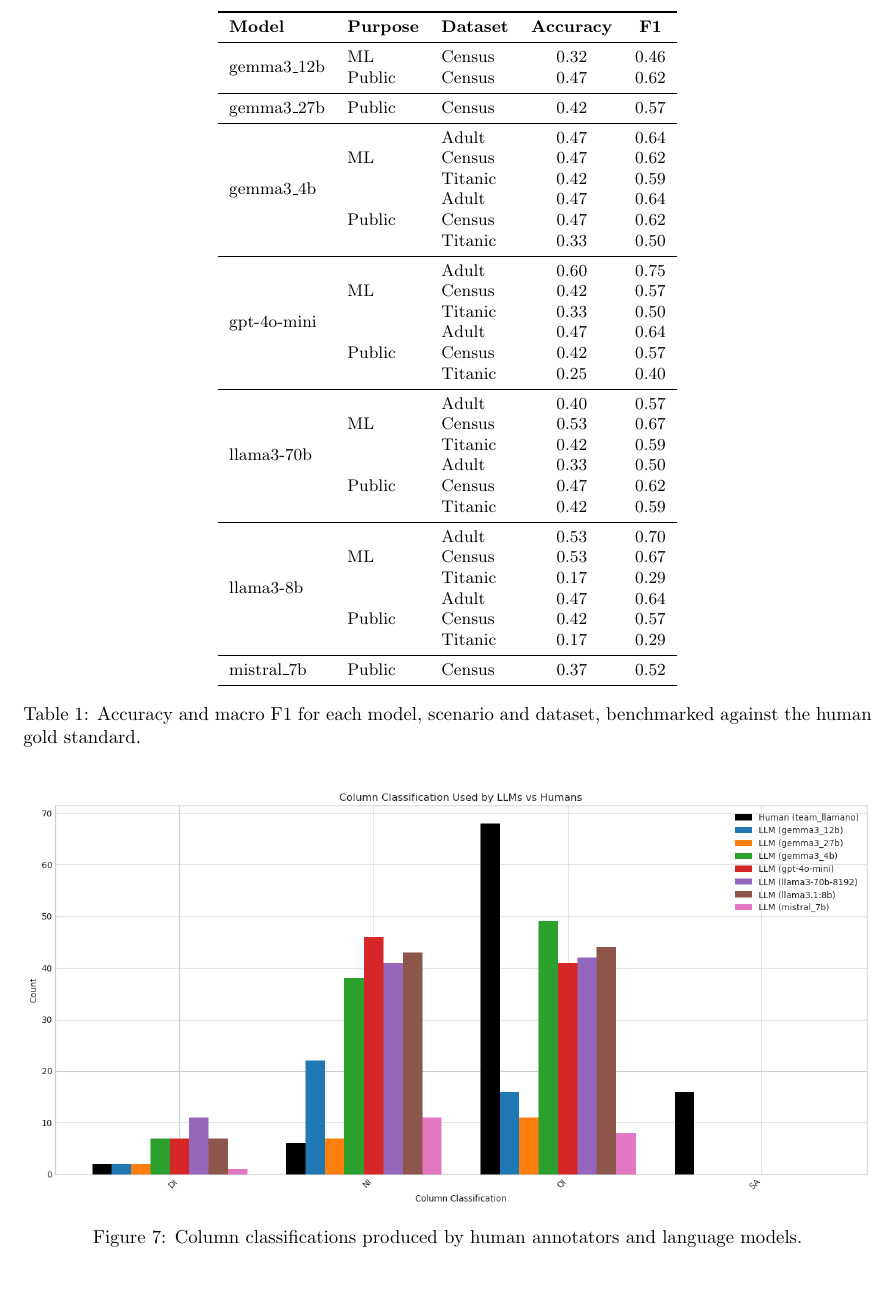
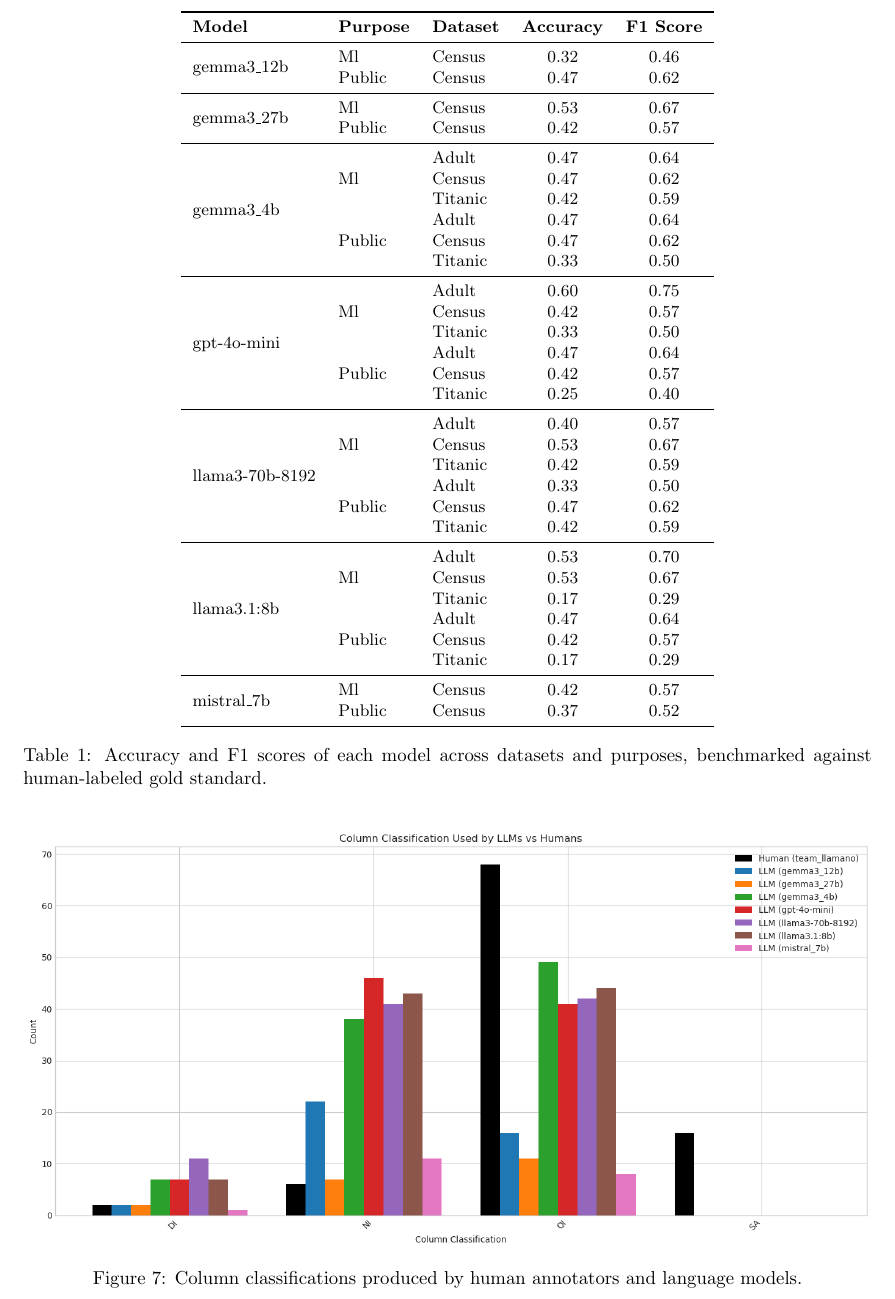
Before and after one commit to LeanderZiehm/ai-project-course-paper-latex, a LaTeX document (main.tex): part of page 14 of 18 before the commit and part of page 14 of 19 after it, cut so that both start at the same text. Compiled offline with pdfLaTeX.

Commit message:
new table

```diff
--- a/main.tex
+++ b/main.tex
@@ -506,52 +506,57 @@
 Performance was lower on Titanic, whose small size yields fewer examples per column and makes classification harder for both humans and models.
 No single model dominated across all tasks, which suggests that prompt and context design still play a major role.
 
-\begin{table}[h]
+\begin{table}[h!]
 \centering
 \small
 \begin{tabular}{lllccl}
 \toprule
-\textbf{Model} & \textbf{Purpose} & \textbf{Dataset} & \textbf{Accuracy} & \textbf{F1} \\
+\textbf{Model} & \textbf{Purpose} & \textbf{Dataset} & \textbf{Accuracy} & \textbf{F1 Score} \\
 \midrule
-\multirow{2}{*}{gemma3\_12b} & ML & Census & 0.32 & 0.46 \\
-                             & Public & Census & 0.47 & 0.62 \\
+\multirow{2}{*}{gemma3\_12b} & Ml & Census & 0.32 & 0.46 \\
+ & Public & Census & 0.47 & 0.62 \\
 \midrule
-gemma3\_27b & Public & Census & 0.42 & 0.57 \\
+\multirow{2}{*}{gemma3\_27b} & Ml & Census & 0.53 & 0.67 \\
+ & Public & Census & 0.42 & 0.57 \\
 \midrule
-\multirow{6}{*}{gemma3\_4b} & \multirow{3}{*}{ML} & Adult & 0.47 & 0.64 \\
-                            &                     & Census & 0.47 & 0.62 \\
-                            &                     & Titanic & 0.42 & 0.59 \\
-                            & \multirow{3}{*}{Public} & Adult & 0.47 & 0.64 \\
-                            &                          & Census & 0.47 & 0.62 \\
-                            &                          & Titanic & 0.33 & 0.50 \\
+\multirow{6}{*}{gemma3\_4b} & \multirow{3}{*}{Ml} & Adult & 0.47 & 0.64 \\
+ &  & Census & 0.47 & 0.62 \\
+ &  & Titanic & 0.42 & 0.59 \\
+ & \multirow{3}{*}{Public} & Adult & 0.47 & 0.64 \\
+ &  & Census & 0.47 & 0.62 \\
+ &  & Titanic & 0.33 & 0.50 \\
 \midrule
-\multirow{6}{*}{gpt-4o-mini} & \multirow{3}{*}{ML} & Adult & 0.60 & 0.75 \\
-                             &                     & Census & 0.42 & 0.57 \\
-                             &                     & Titanic & 0.33 & 0.50 \\
-                             & \multirow{3}{*}{Public} & Adult & 0.47 & 0.64 \\
-                             &                          & Census & 0.42 & 0.57 \\
-                             &                          & Titanic & 0.25 & 0.40 \\
+\multirow{6}{*}{gpt-4o-mini} & \multirow{3}{*}{Ml} & Adult & 0.60 & 0.75 \\
+ &  & Census & 0.42 & 0.57 \\
+ &  & Titanic & 0.33 & 0.50 \\
+ & \multirow{3}{*}{Public} & Adult & 0.47 & 0.64 \\
+ &  & Census & 0.42 & 0.57 \\
+ &  & Titanic & 0.25 & 0.40 \\
 \midrule
-\multirow{6}{*}{llama3-70b} & \multirow{3}{*}{ML} & Adult & 0.40 & 0.57 \\
-                            &                     & Census & 0.53 & 0.67 \\
-                            &                     & Titanic & 0.42 & 0.59 \\
-                            & \multirow{3}{*}{Public} & Adult & 0.33 & 0.50 \\
-                            &                          & Census & 0.47 & 0.62 \\
-                            &                          & Titanic & 0.42 & 0.59 \\
+\multirow{6}{*}{llama3-70b-8192} & \multirow{3}{*}{Ml} & Adult & 0.40 & 0.57 \\
+ &  & Census & 0.53 & 0.67 \\
+ &  & Titanic & 0.42 & 0.59 \\
+ & \multirow{3}{*}{Public} & Adult & 0.33 & 0.50 \\
+ &  & Census & 0.47 & 0.62 \\
+ &  & Titanic & 0.42 & 0.59 \\
 \midrule
-\multirow{6}{*}{llama3-8b} & \multirow{3}{*}{ML} & Adult & 0.53 & 0.70 \\
-                           &                     & Census & 0.53 & 0.67 \\
-                           &                     & Titanic & 0.17 & 0.29 \\
-                           & \multirow{3}{*}{Public} & Adult & 0.47 & 0.64 \\
-                           &                          & Census & 0.42 & 0.57 \\
-                           &                          & Titanic & 0.17 & 0.29 \\
+\multirow{6}{*}{llama3.1:8b} & \multirow{3}{*}{Ml} & Adult & 0.53 & 0.70 \\
+ &  & Census & 0.53 & 0.67 \\
+ &  & Titanic & 0.17 & 0.29 \\
+ & \multirow{3}{*}{Public} & Adult & 0.47 & 0.64 \\
+ &  & Census & 0.42 & 0.57 \\
+ &  & Titanic & 0.17 & 0.29 \\
 \midrule
-mistral\_7b & Public & Census & 0.37 & 0.52 \\
+\multirow{2}{*}{mistral\_7b} & Ml & Census & 0.42 & 0.57 \\
+ & Public & Census & 0.37 & 0.52 \\
 \bottomrule
 \end{tabular}
-\caption{Accuracy and macro F1 for each model, scenario and dataset, benchmarked against the human gold standard.}
+\caption{Accuracy and F1 scores of each model across datasets and purposes, benchmarked against human-labeled gold standard.}
 \label{tab:llm_eval_grouped}
 \end{table}
+
+
+
 \newpage
 
 \begin{figure}[!htbp]
```
